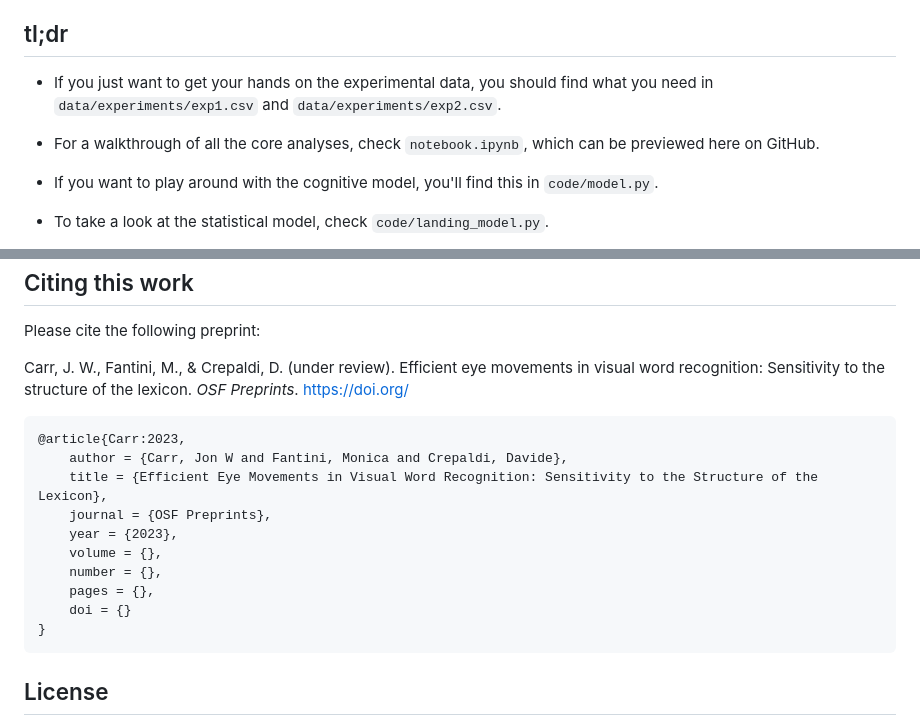
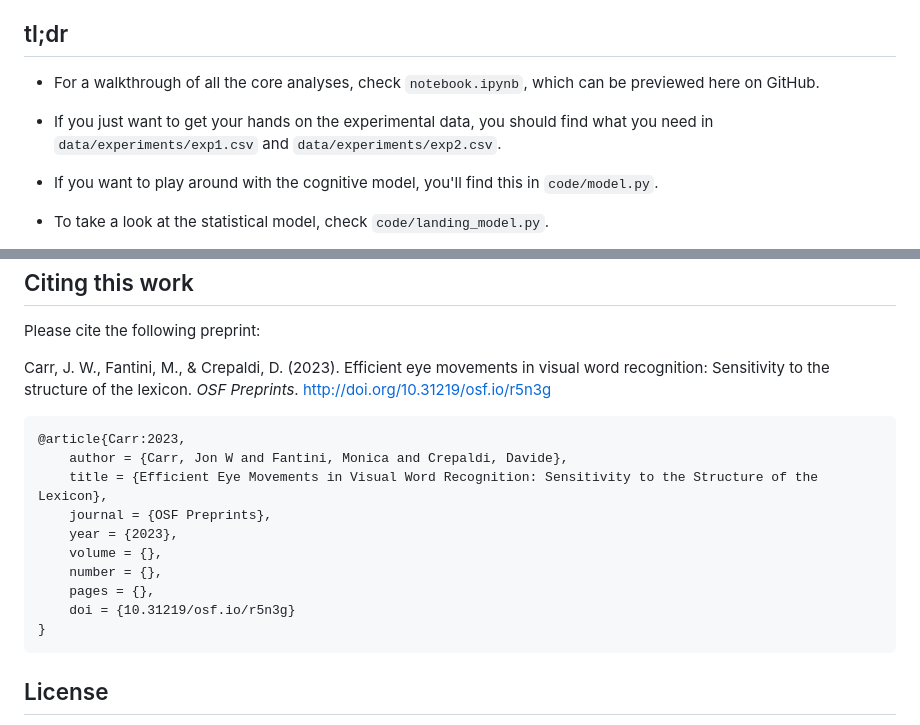
Before and after one commit to jwcarr/lexisense, a Markdown page: README.md, 2 parts joined by grey strips. Drawn GitHub-style.

Commit message:
Add preprint info

````diff
--- a/README.md
+++ b/README.md
@@ -7,9 +7,9 @@ This repository contains the analytical code and supporting data for our project
 tl;dr
 -----
 
+- For a walkthrough of all the core analyses, check `notebook.ipynb`, which can be previewed here on GitHub.
+
 - If you just want to get your hands on the experimental data, you should find what you need in `data/experiments/exp1.csv` and `data/experiments/exp2.csv`.
-
-- For a walkthrough of all the core analyses, check `notebook.ipynb`, which can be previewed here on GitHub.
 
 - If you want to play around with the cognitive model, you'll find this in `code/model.py`.
 
@@ -153,7 +153,7 @@ Citing this work
 
 Please cite the following preprint:
 
-Carr, J. W., Fantini, M., & Crepaldi, D. (under review). Efficient eye movements in visual word recognition: Sensitivity to the structure of the lexicon. *OSF Preprints*. https://doi.org/
+Carr, J. W., Fantini, M., & Crepaldi, D. (2023). Efficient eye movements in visual word recognition: Sensitivity to the structure of the lexicon. *OSF Preprints*. http://doi.org/10.31219/osf.io/r5n3g
 
 ```bibtex
 @article{Carr:2023,
@@ -164,7 +164,7 @@ Carr, J. W., Fantini, M., & Crepaldi, D. (under review). Efficient eye movements
 	volume = {},
 	number = {},
 	pages = {},
-	doi = {}
+	doi = {10.31219/osf.io/r5n3g}
 }
 ```
 
````
Also changed, not shown: other parts of README.md (+1 -1 lines).
